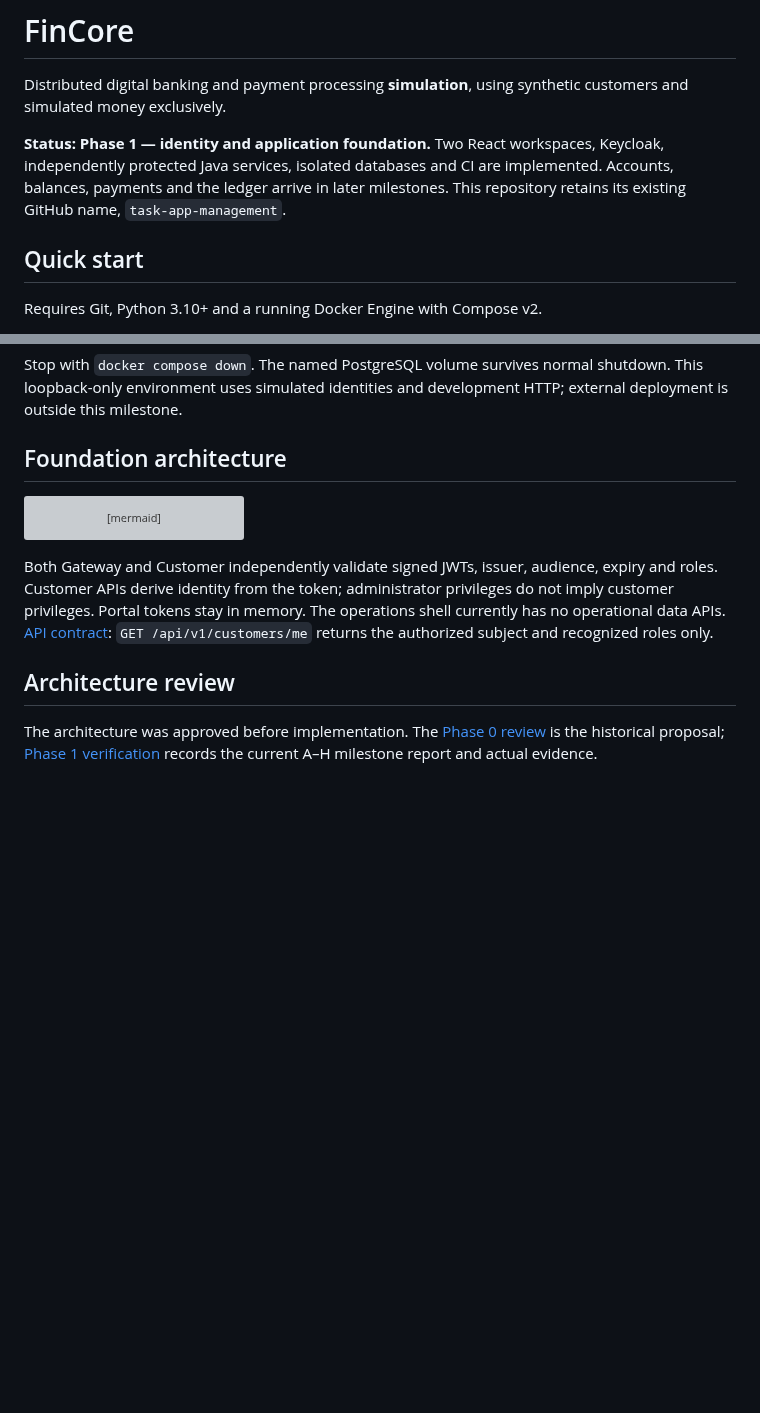
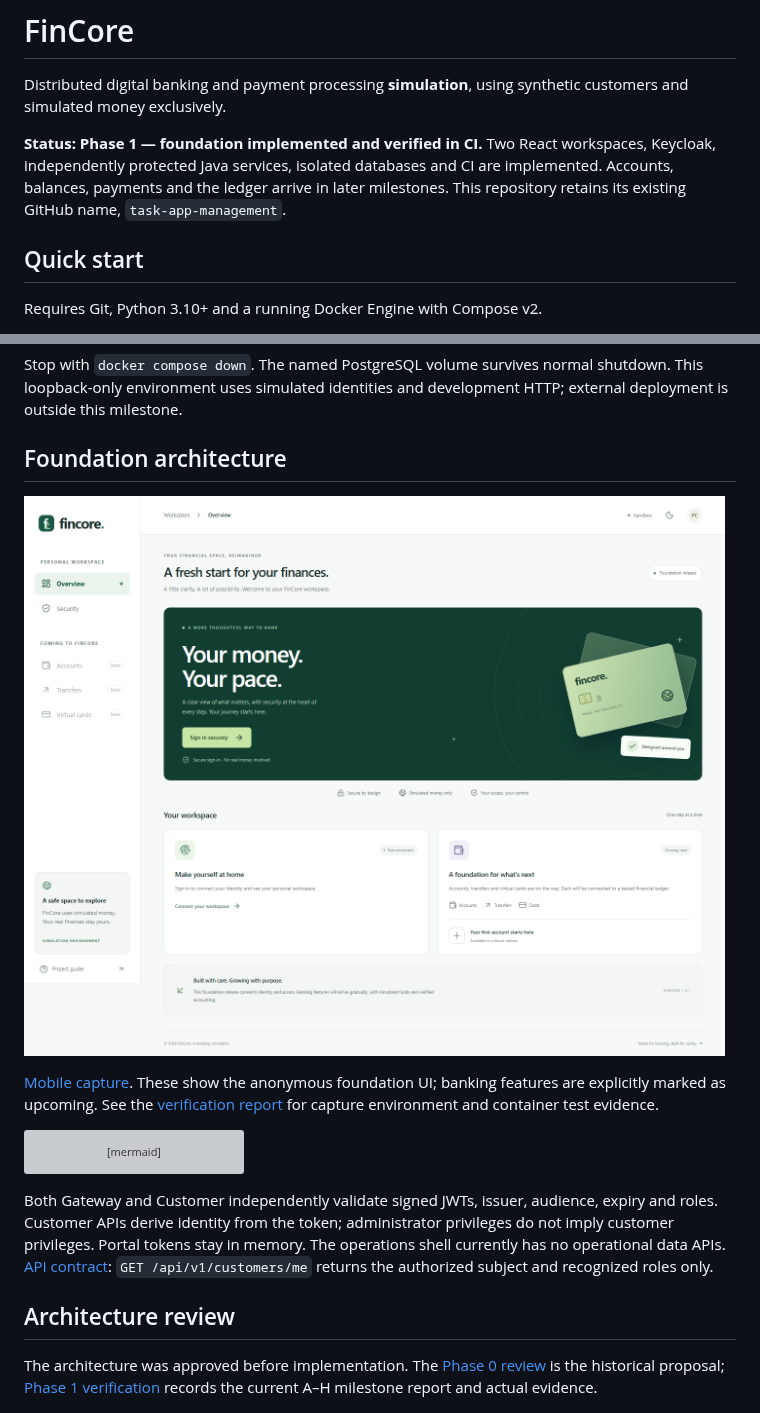
Before and after one commit to ABDOUUisHERE/FinCore-Bank, a Markdown page: README.md, 2 parts joined by grey strips. GitHub-like rendering; pictures changed too: docs/evidence/foundation-desktop.png (added); blank space fills up the shorter version; grey boxes are pictures that could not be loaded.

Commit message:
docs(foundation): record passing CI and verified workspace captures

````diff
--- a/README.md
+++ b/README.md
@@ -2,7 +2,7 @@
 
 Distributed digital banking and payment processing **simulation**, using synthetic customers and simulated money exclusively.
 
-**Status: Phase 1 — identity and application foundation.** Two React workspaces, Keycloak, independently protected Java services, isolated databases and CI are implemented. Accounts, balances, payments and the ledger arrive in later milestones. This repository retains its existing GitHub name, `task-app-management`.
+**Status: Phase 1 — foundation implemented and verified in CI.** Two React workspaces, Keycloak, independently protected Java services, isolated databases and CI are implemented. Accounts, balances, payments and the ledger arrive in later milestones. This repository retains its existing GitHub name, `task-app-management`.
 
 ## Quick start
 
@@ -21,6 +21,10 @@ Open **http://localhost:5173** for the customer workspace or **http://localhost:
 Stop with `docker compose down`. The named PostgreSQL volume survives normal shutdown. This loopback-only environment uses simulated identities and development HTTP; external deployment is outside this milestone.
 
 ## Foundation architecture
+
+![FinCore public workspace captured during the real native foundation verification](docs/evidence/foundation-desktop.png)
+
+[Mobile capture](docs/evidence/foundation-mobile.png). These show the anonymous foundation UI; banking features are explicitly marked as upcoming. See the [verification report](docs/verification/phase-1.md) for capture environment and container test evidence.
 
 ```mermaid
 flowchart LR
````
Also changed, not shown: docs/verification/phase-1.md (+31 -3 lines), docs/evidence/foundation-mobile.png (added), 2 other files.
